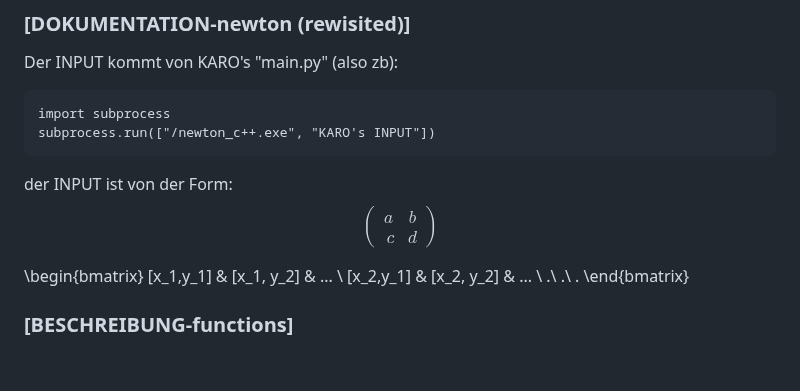
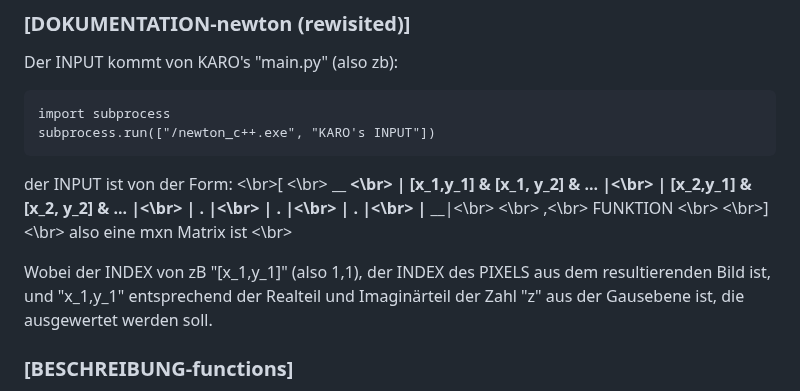
Before and after one commit to KaroCP/Computerpraktikum_Block_3, a Markdown page: README.md, the part around the change. GitHub-like rendering; blank space fills up the shorter version.

Commit message:
momo README

````diff
--- a/README.md
+++ b/README.md
@@ -54,15 +54,23 @@ import subprocess
 subprocess.run(["/newton_c++.exe", "KARO's INPUT"])
 ```
 der INPUT ist von der Form:
-$$\begin{pmatrix}a & b\\\ c & d\end{pmatrix}$$
+<\br>[
+<\br>
+__				__<\br>
+| [x_1,y_1] & [x_1, y_2] & ...   |<\br>
+| [x_2,y_1] & [x_2, y_2] & ...   |<\br>
+| .				 |<\br>
+| .				 |<\br>
+| .				 |<\br>
+|__			       __|<\br>
+<\br>
+,<\br>
+FUNKTION
+<\br>
+<\br>]<\br>
+also eine mxn Matrix ist <\br>
 
-\begin{bmatrix}
-[x_1,y_1] & [x_1, y_2] & ... \\
-[x_2,y_1] & [x_2, y_2] & ... \\
-.\\
-.\\
-.
-\end{bmatrix}
+Wobei der INDEX von zB "[x_1,y_1]" (also 1,1), der INDEX des PIXELS aus dem resultierenden Bild ist, und "x_1,y_1" entsprechend der Realteil und Imaginärteil der Zahl "z" aus der Gausebene ist, die ausgewertet werden soll.
 
 
 ### [BESCHREIBUNG-functions]
````
